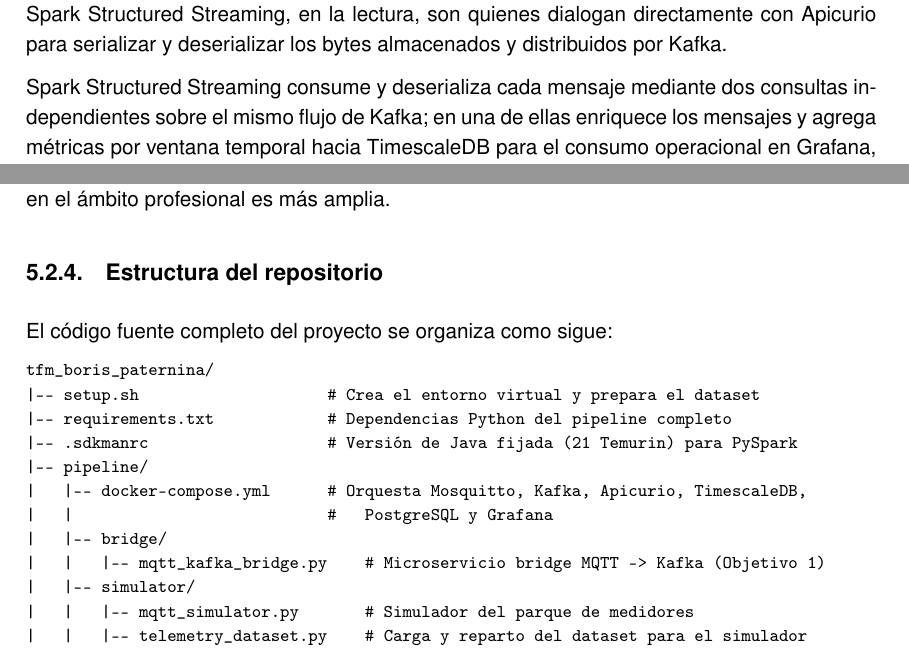
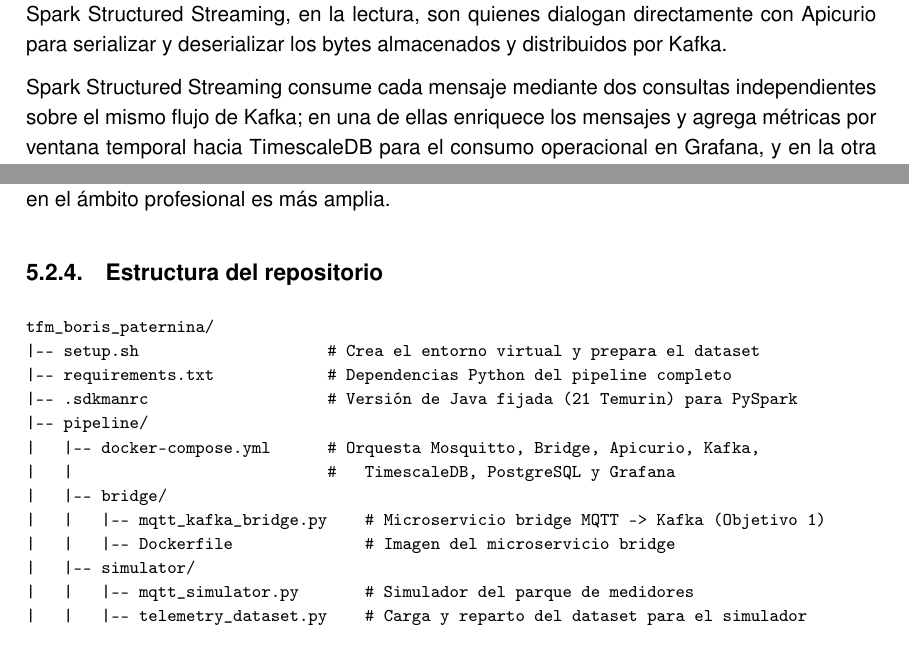
Before and after one commit to paterninausa/uea_tfm, a LaTeX document (docs/main.tex, which reads docs/capitulos/Desarrollo.tex): two parts of pages 27 and 29 of 37, joined at a grey line, cut so that both start at the same text. Compiled offline with pdfLaTeX.

Commit message:
ediciones boris y claude

```diff
--- a/docs/capitulos/Desarrollo.tex
+++ b/docs/capitulos/Desarrollo.tex
@@ -40,7 +40,7 @@
 
 La naturaleza de Kafka es de un log persistente de bytes crudos, ajeno a la estructura interna de los mensajes almacenados y distribuidos. Es por ello que el bridge, en la escritura, y Spark Structured Streaming, en la lectura, son quienes dialogan directamente con Apicurio para serializar y deserializar los bytes almacenados y distribuidos por Kafka.
 
-Spark Structured Streaming consume y deserializa cada mensaje mediante dos consultas independientes sobre el mismo flujo de Kafka; en una de ellas enriquece los mensajes y agrega métricas por ventana temporal hacia TimescaleDB para el consumo operacional en Grafana, y en la otra consulta guarda los mensajes hacia PostgreSQL para el consumo analítico con Power BI. Al tratarse de consultas independientes, cada una mantiene su propio \textit{checkpoint} y su propia tolerancia a fallos, de modo que la caída de una consulta no interrumpe a la otra (sección~\ref{sec:validacion-procesamiento}).
+Spark Structured Streaming consume cada mensaje mediante dos consultas independientes sobre el mismo flujo de Kafka; en una de ellas enriquece los mensajes y agrega métricas por ventana temporal hacia TimescaleDB para el consumo operacional en Grafana, y en la otra consulta guarda los mensajes hacia PostgreSQL para el consumo analítico con Power BI. Al tratarse de consultas independientes, cada una mantiene su propio \textit{checkpoint} y su propia tolerancia a fallos, de modo que la caída de una consulta no interrumpe a la otra (sección~\ref{sec:validacion-procesamiento}).
 
 \subsection{Fuente de datos y variables utilizadas}
 \label{sec:fuente-datos}
@@ -105,8 +105,6 @@
 
 \subsection{Estructura del repositorio}
 
-El código fuente completo del proyecto se organiza como sigue:
-
 {\footnotesize
 \begin{verbatim}
 tfm_boris_paternina/
@@ -114,10 +112,11 @@
 |-- requirements.txt            # Dependencias Python del pipeline completo
 |-- .sdkmanrc                   # Versión de Java fijada (21 Temurin) para PySpark
 |-- pipeline/
-|   |-- docker-compose.yml      # Orquesta Mosquitto, Kafka, Apicurio, TimescaleDB,
-|   |                           #   PostgreSQL y Grafana
+|   |-- docker-compose.yml      # Orquesta Mosquitto, Bridge, Apicurio, Kafka,
+|   |                           #   TimescaleDB, PostgreSQL y Grafana
 |   |-- bridge/
 |   |   |-- mqtt_kafka_bridge.py    # Microservicio bridge MQTT -> Kafka (Objetivo 1)
+|   |   |-- Dockerfile              # Imagen del microservicio bridge
 |   |-- simulator/
 |   |   |-- mqtt_simulator.py       # Simulador del parque de medidores
 |   |   |-- telemetry_dataset.py    # Carga y reparto del dataset para el simulador
```
Also changed, not shown: pipeline/docker-compose.yml (+8 -17 lines), docs/main.pdf.
